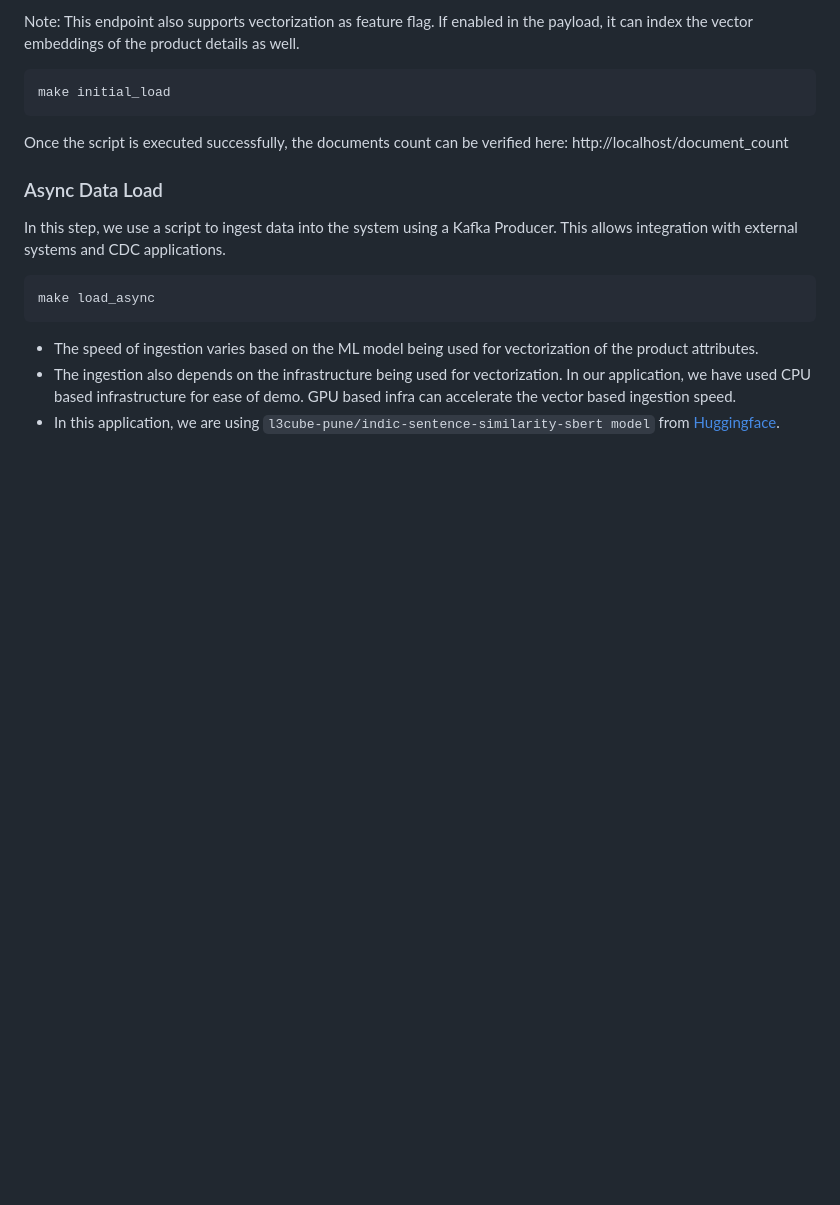
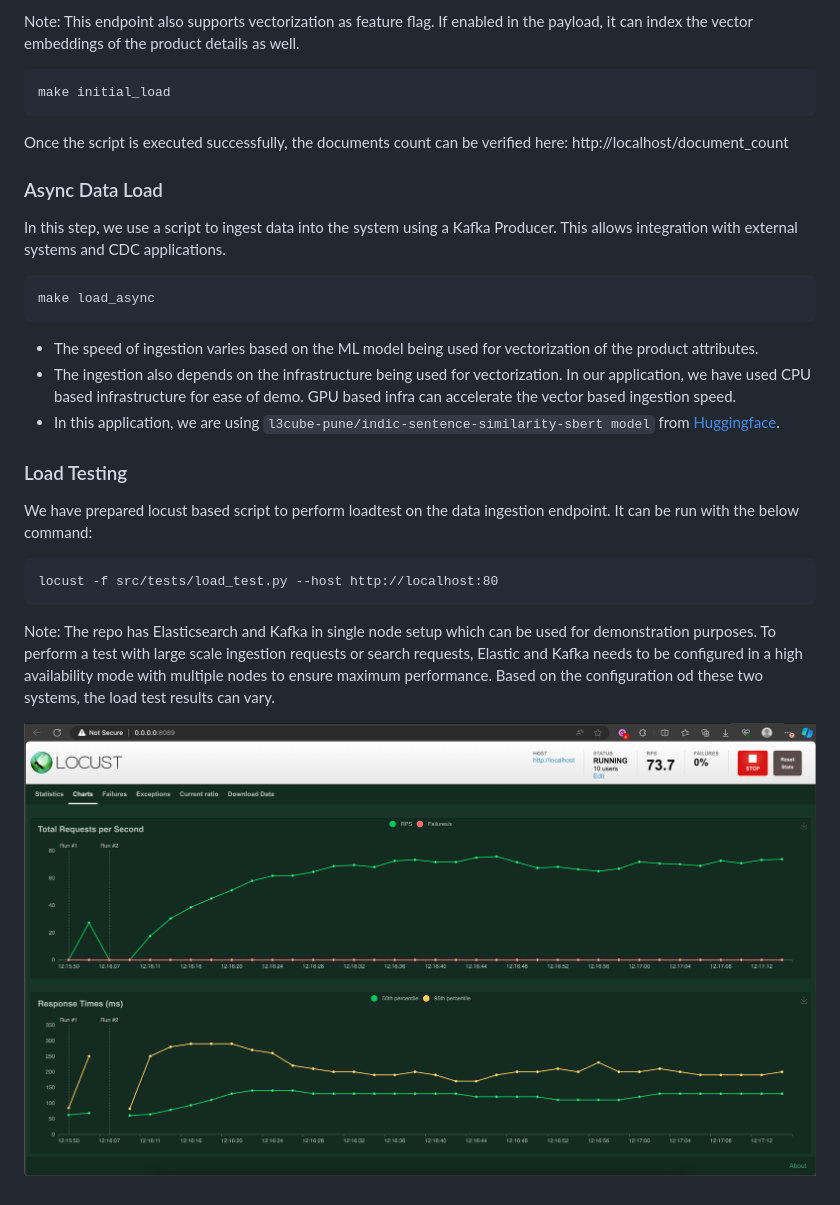
Before and after one commit to saivarunk/ondc-catalog-ingestion, a Markdown page: readme.md, the part around the change. Rendered like a GitHub page; pictures changed too: docs/load_test_10_users.png (added); blank space fills up the shorter version.

Commit message:
Adding locust test file for load testing

````diff
--- a/readme.md
+++ b/readme.md
@@ -78,3 +78,15 @@ make load_async
 - The speed of ingestion varies based on the ML model being used for vectorization of the product attributes.
 - The ingestion also depends on the infrastructure being used for vectorization. In our application, we have used CPU based infrastructure for ease of demo. GPU based infra can accelerate the vector based ingestion speed.
 - In this application, we are using ```l3cube-pune/indic-sentence-similarity-sbert model``` from [Huggingface](https://huggingface.co/l3cube-pune/indic-sentence-similarity-sbert).
+
+### Load Testing
+
+We have prepared locust based script to perform loadtest on the data ingestion endpoint. It can be run with the below command:
+
+```
+locust -f src/tests/load_test.py --host http://localhost:80
+```
+
+Note: The repo has Elasticsearch and Kafka in single node setup which can be used for demonstration purposes. To perform a test with large scale ingestion requests or search requests, Elastic and Kafka needs to be configured in a high availability mode with multiple nodes to ensure maximum performance. Based on the configuration od these two systems, the load test results can vary.
+
+![locust_results](docs/load_test_10_users.png)
````
Also changed, not shown: 2 other files.
